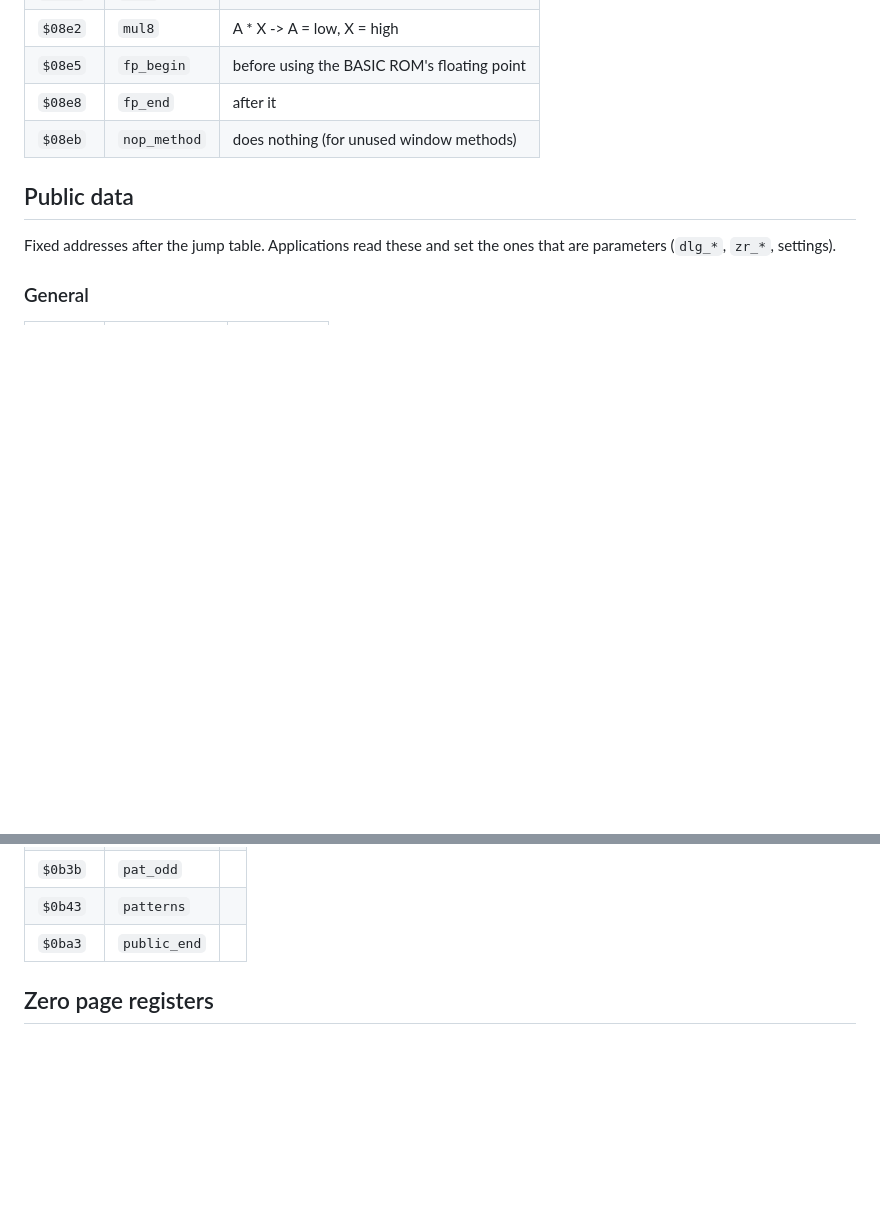
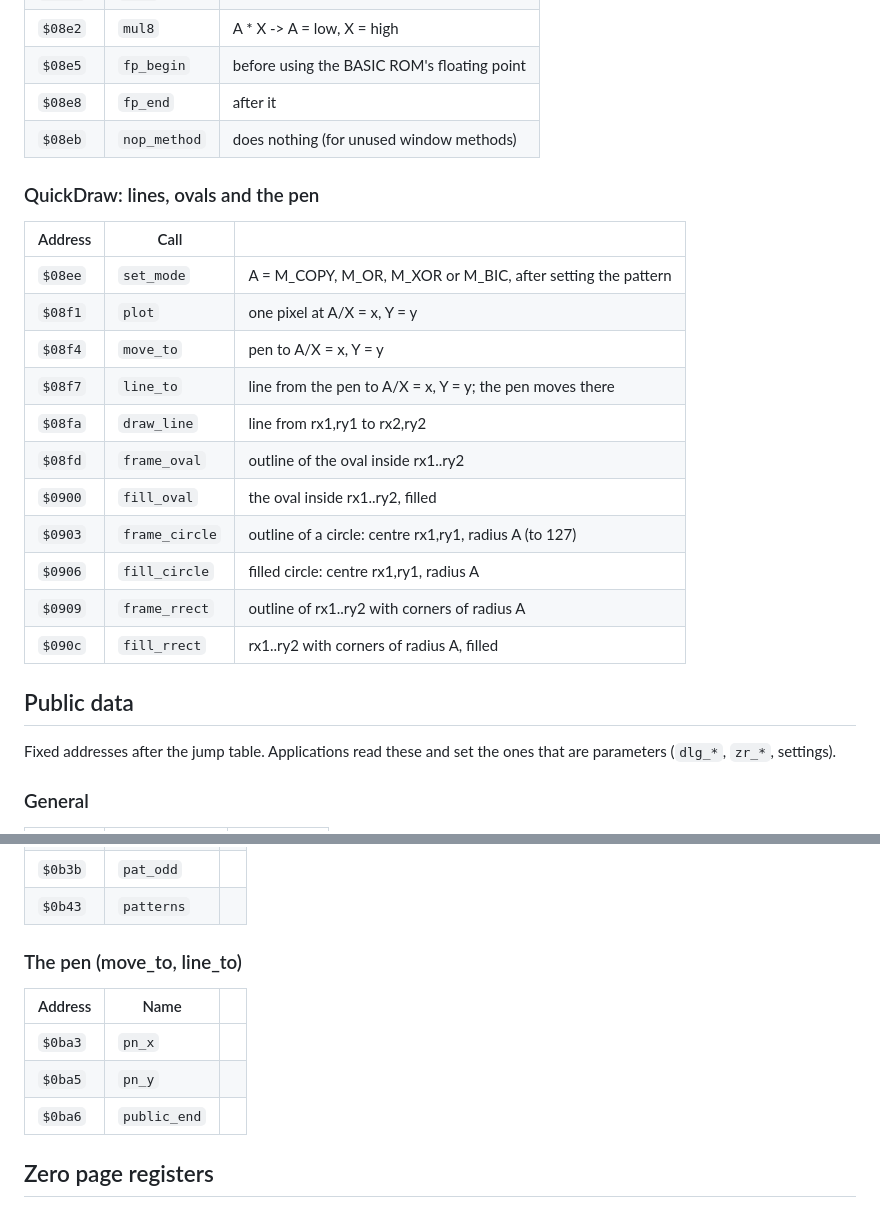
Before and after one commit to tonywestonuk/c64_maclook, a Markdown page: docs/api.md, 2 parts joined by grey strips. GitHub-like rendering; blank space fills up the shorter version.

```diff
--- a/docs/api.md
+++ b/docs/api.md
@@ -138,6 +138,22 @@ A, X, Y and the zero page registers below.
 | `$08e5` | `fp_begin` | before using the BASIC ROM's floating point |
 | `$08e8` | `fp_end` | after it |
 | `$08eb` | `nop_method` | does nothing (for unused window methods) |
+
+### QuickDraw: lines, ovals and the pen
+
+| Address | Call | |
+|---|---|---|
+| `$08ee` | `set_mode` | A = M_COPY, M_OR, M_XOR or M_BIC, after setting the pattern |
+| `$08f1` | `plot` | one pixel at A/X = x, Y = y |
+| `$08f4` | `move_to` | pen to A/X = x, Y = y |
+| `$08f7` | `line_to` | line from the pen to A/X = x, Y = y; the pen moves there |
+| `$08fa` | `draw_line` | line from rx1,ry1 to rx2,ry2 |
+| `$08fd` | `frame_oval` | outline of the oval inside rx1..ry2 |
+| `$0900` | `fill_oval` | the oval inside rx1..ry2, filled |
+| `$0903` | `frame_circle` | outline of a circle: centre rx1,ry1, radius A (to 127) |
+| `$0906` | `fill_circle` | filled circle: centre rx1,ry1, radius A |
+| `$0909` | `frame_rrect` | outline of rx1..ry2 with corners of radius A |
+| `$090c` | `fill_rrect` | rx1..ry2 with corners of radius A, filled |
 
 ## Public data
 
@@ -282,7 +298,14 @@ ones that are parameters (`dlg_*`, `zr_*`, settings).
 | `$0b33` | `pat_even` |  |
 | `$0b3b` | `pat_odd` |  |
 | `$0b43` | `patterns` |  |
-| `$0ba3` | `public_end` |  |
+
+### The pen (move_to, line_to)
+
+| Address | Name | |
+|---|---|---|
+| `$0ba3` | `pn_x` |  |
+| `$0ba5` | `pn_y` |  |
+| `$0ba6` | `public_end` |  |
 
 ## Zero page registers
 
```
Also changed, not shown: README.md (+15 -9 lines), docs/screenshots/desktop.png, docs/screenshots/menu.png, docs/screenshots/shapes.png (added), 15 other files.
